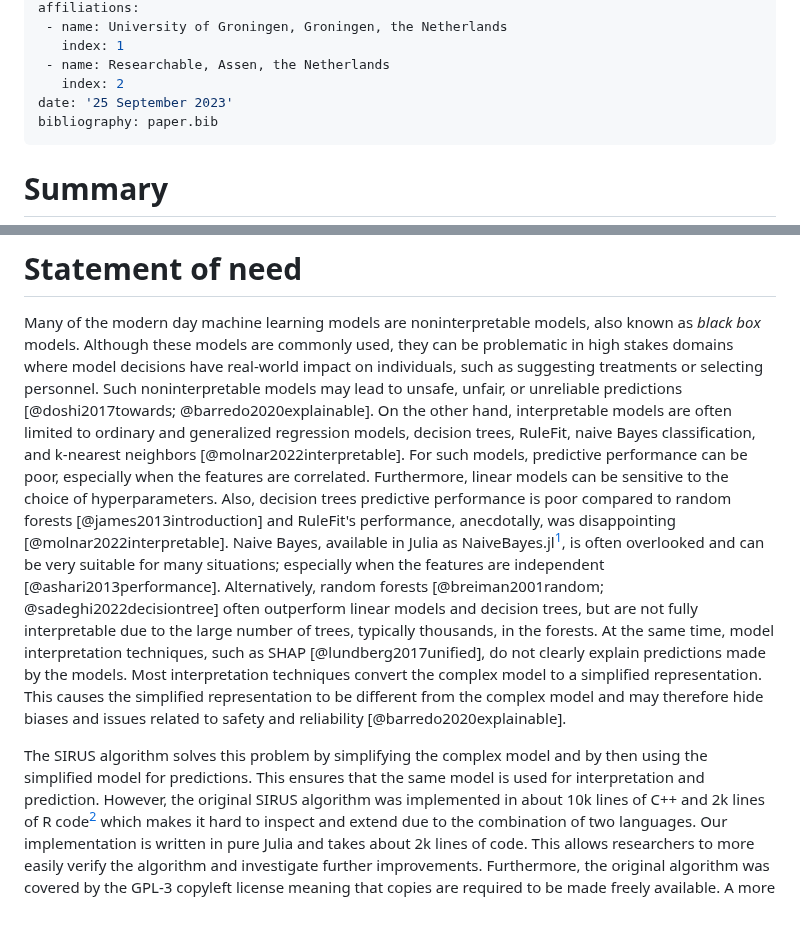
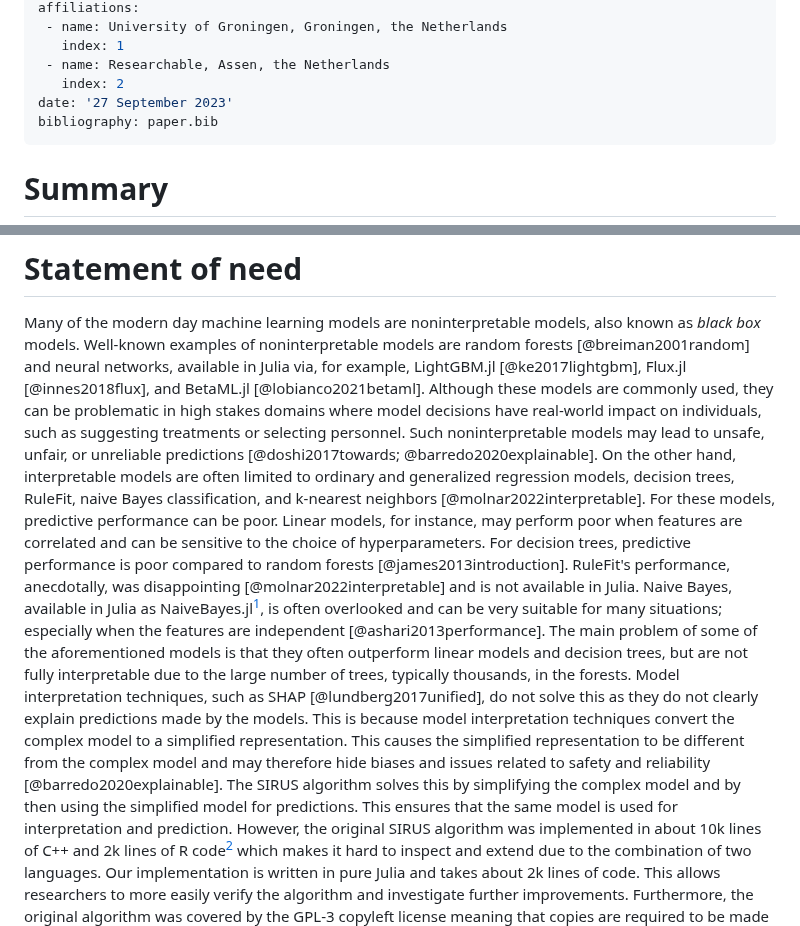
Before and after one commit to rikhuijzer/SIRUS.jl, a Markdown page: paper/paper.md, 2 parts joined by grey strips. Drawn GitHub-style.

Commit message:
Make the introduction flow better

```diff
--- a/paper/paper.md
+++ b/paper/paper.md
@@ -16,7 +16,7 @@ affiliations:
    index: 1
  - name: Researchable, Assen, the Netherlands
    index: 2
-date: '25 September 2023'
+date: '27 September 2023'
 bibliography: paper.bib
 ---
 
@@ -32,19 +32,20 @@ In turn, this allows others to research the algorithm further or easily port it
 # Statement of need
 
 Many of the modern day machine learning models are noninterpretable models, also known as _black box_ models.
+Well-known examples of noninterpretable models are random forests [@breiman2001random] and neural networks, available in Julia via, for example, LightGBM.jl [@ke2017lightgbm], Flux.jl [@innes2018flux], and BetaML.jl [@lobianco2021betaml].
 Although these models are commonly used, they can be problematic in high stakes domains where model decisions have real-world impact on individuals, such as suggesting treatments or selecting personnel.
 Such noninterpretable models may lead to unsafe, unfair, or unreliable predictions [@doshi2017towards; @barredo2020explainable].
 On the other hand, interpretable models are often limited to ordinary and generalized regression models, decision trees, RuleFit, naive Bayes classification, and k-nearest neighbors [@molnar2022interpretable].
-For such models, predictive performance can be poor, especially when the features are correlated.
-Furthermore, linear models can be sensitive to the choice of hyperparameters.
-Also, decision trees predictive performance is poor compared to random forests [@james2013introduction] and RuleFit's performance, anecdotally, was disappointing [@molnar2022interpretable].
+For these models, predictive performance can be poor.
+Linear models, for instance, may perform poor when features are correlated and can be sensitive to the choice of hyperparameters.
+For decision trees, predictive performance is poor compared to random forests [@james2013introduction].
+RuleFit's performance, anecdotally, was disappointing [@molnar2022interpretable] and is not available in Julia.
 Naive Bayes, available in Julia as NaiveBayes.jl[^1], is often overlooked and can be very suitable for many situations; especially when the features are independent [@ashari2013performance].
-Alternatively, random forests [@breiman2001random; @sadeghi2022decisiontree] often outperform linear models and decision trees, but are not fully interpretable due to the large number of trees, typically thousands, in the forests.
-At the same time, model interpretation techniques, such as SHAP [@lundberg2017unified], do not clearly explain predictions made by the models.
-Most interpretation techniques convert the complex model to a simplified representation.
+The main problem of some of the aforementioned models is that they often outperform linear models and decision trees, but are not fully interpretable due to the large number of trees, typically thousands, in the forests.
+Model interpretation techniques, such as SHAP [@lundberg2017unified], do not solve this as they do not clearly explain predictions made by the models.
+This is because model interpretation techniques convert the complex model to a simplified representation.
 This causes the simplified representation to be different from the complex model and may therefore hide biases and issues related to safety and reliability [@barredo2020explainable].
-
-The SIRUS algorithm solves this problem by simplifying the complex model and by then using the simplified model for predictions.
+The SIRUS algorithm solves this by simplifying the complex model and by then using the simplified model for predictions.
 This ensures that the same model is used for interpretation and prediction.
 However, the original SIRUS algorithm was implemented in about 10k lines of C++ and 2k lines of R code[^2] which makes it hard to inspect and extend due to the combination of two languages.
 Our implementation is written in pure Julia and takes about 2k lines of code.
```
Also changed, not shown: other parts of paper/paper.md (+1 -13 lines).
